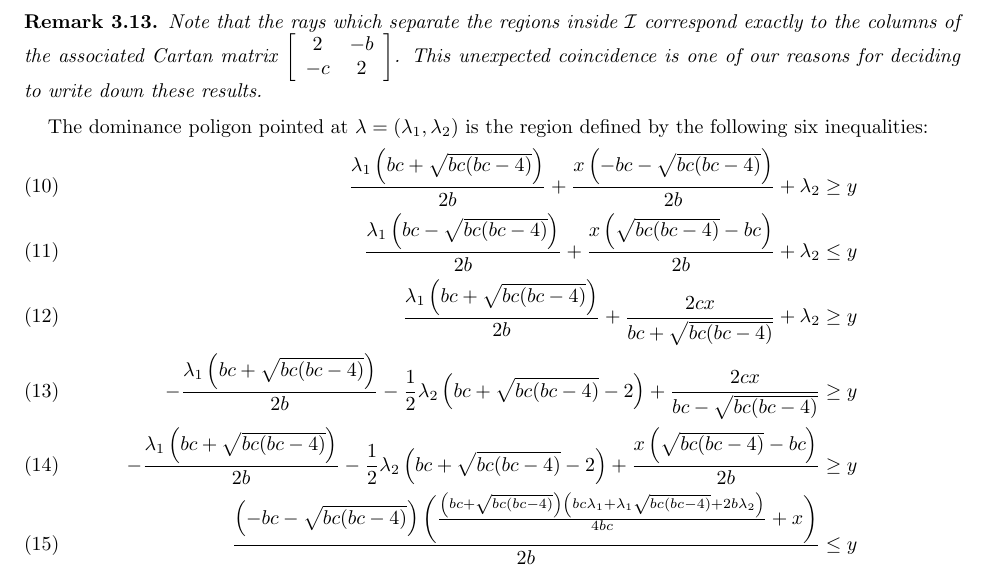
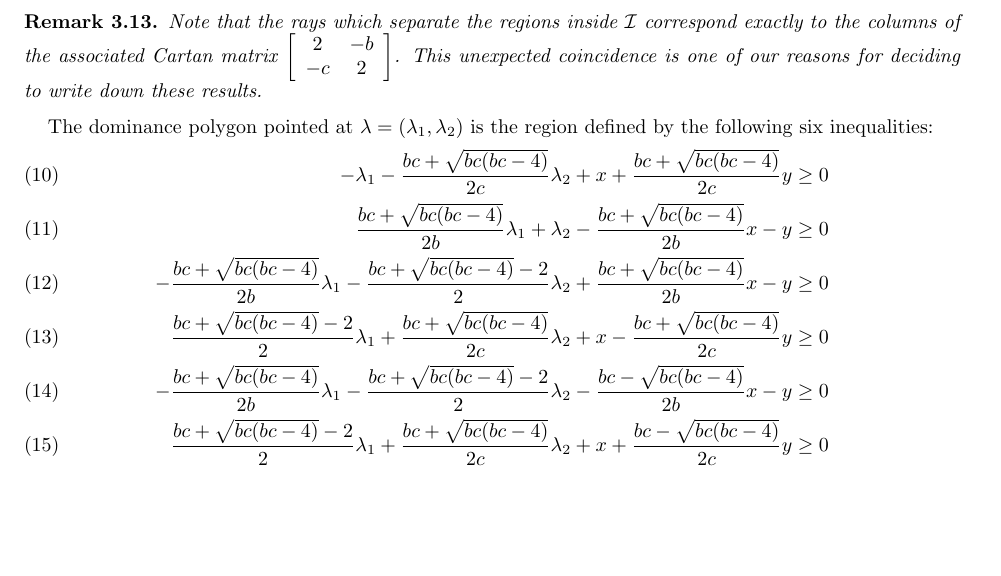
Before and after one commit to drupel/DominanceRegions, a LaTeX paper (dominance_regions.tex): part of page 7 of 7, cut so that both start at the same text, the shorter picture padded with empty space. Compiled offline with pdfLaTeX.

Commit message:
Correct inequalities, finally!

```diff
--- a/dominance_regions.tex
+++ b/dominance_regions.tex
@@ -369,19 +369,18 @@
     This unexpected coincidence is one of our reasons for deciding to write down these results.
   \end{remark}
 
-  The dominance poligon pointed at $\lambda=(\lambda_1,\lambda_2)$ is the region defined by the following six inequalities:
+  The dominance polygon pointed at $\lambda=(\lambda_1,\lambda_2)$ is the region defined by the following six inequalities:
   \begin{align}
-    \frac{\lambda _1 \left(b c+\sqrt{b c (b c-4)}\right)}{2 b}+\frac{x \left(-b c-\sqrt{b c (b c-4)}\right)}{2 b}+\lambda _2\geq y
+    -\lambda_1-\frac{b c+\sqrt{b c (b c-4)}}{2 c}\lambda_2+x+\frac{b c+\sqrt{b c (b c-4)}}{2 c}y\geq0
     \\
-    \frac{\lambda _1 \left(b c-\sqrt{b c (b c-4)}\right)}{2 b}+\frac{x \left(\sqrt{b c (b c-4)}-b c\right)}{2 b}+\lambda _2\leq y
+    \frac{b c+\sqrt{b c (b c-4)}}{2 b}\lambda_1+\lambda_2-\frac{b c+\sqrt{b c (b c-4)}}{2 b}x-y\geq0
     \\
-    \frac{\lambda _1 \left(b c+\sqrt{b c (b c-4)}\right)}{2 b}+\frac{2 c x}{b c+\sqrt{b c (b c-4)}}+\lambda _2\geq y
+    -\frac{b c+\sqrt{b c (b c-4)}}{2 b}\lambda_1 - \frac{b c+\sqrt{b c (b c-4)}-2}{2}\lambda_2 + \frac{b c+\sqrt{b c (b c-4)}}{2 b}x-y\geq0
     \\
-    -\frac{\lambda _1 \left(b c+\sqrt{b c (b c-4)}\right)}{2 b}-\frac{1}{2} \lambda _2 \left(b c+\sqrt{b c (b c-4)}-2\right)+\frac{2 c x}{b c-\sqrt{b c (b c-4)}}\geq y
+    \frac{b c+\sqrt{b c (b c-4)}-2}{2}\lambda_1+\frac{b c+\sqrt{b c (b c-4)}}{2 c}\lambda_2+x-\frac{b c+\sqrt{b c (b c-4)}}{2 c}y\geq0
     \\
-    -\frac{\lambda _1 \left(b c+\sqrt{b c (b c-4)}\right)}{2 b}-\frac{1}{2} \lambda _2 \left(b c+\sqrt{b c (b c-4)}-2\right)+\frac{x \left(\sqrt{b c (b c-4)}-b c\right)}{2 b}\geq y
+    -\frac{b c+\sqrt{b c (b c-4)}}{2 b}\lambda_1-\frac{b c+\sqrt{b c (b c-4)}-2}{2}\lambda_2-\frac{b c-\sqrt{b c (b c-4)}}{2 b}x-y\geq0
     \\
-    \frac{\left(-b c-\sqrt{b c (b c-4)}\right) \left(\frac{\left(b c+\sqrt{b c (b c-4)}\right) \left(b c \lambda _1+\lambda _1 \sqrt{b c (b c-4)}+2 b \lambda_2\right)}{4 b c}+x\right)}{2 b}\leq y
+    \frac{b c+\sqrt{b c (b c-4)}-2}{2}\lambda_1+\frac{b c+\sqrt{b c (b c-4)}}{2 c}\lambda_2+x+\frac{b c-\sqrt{b c (b c-4)}}{2 c}y\geq0
   \end{align}
-
 \end{document}
```
